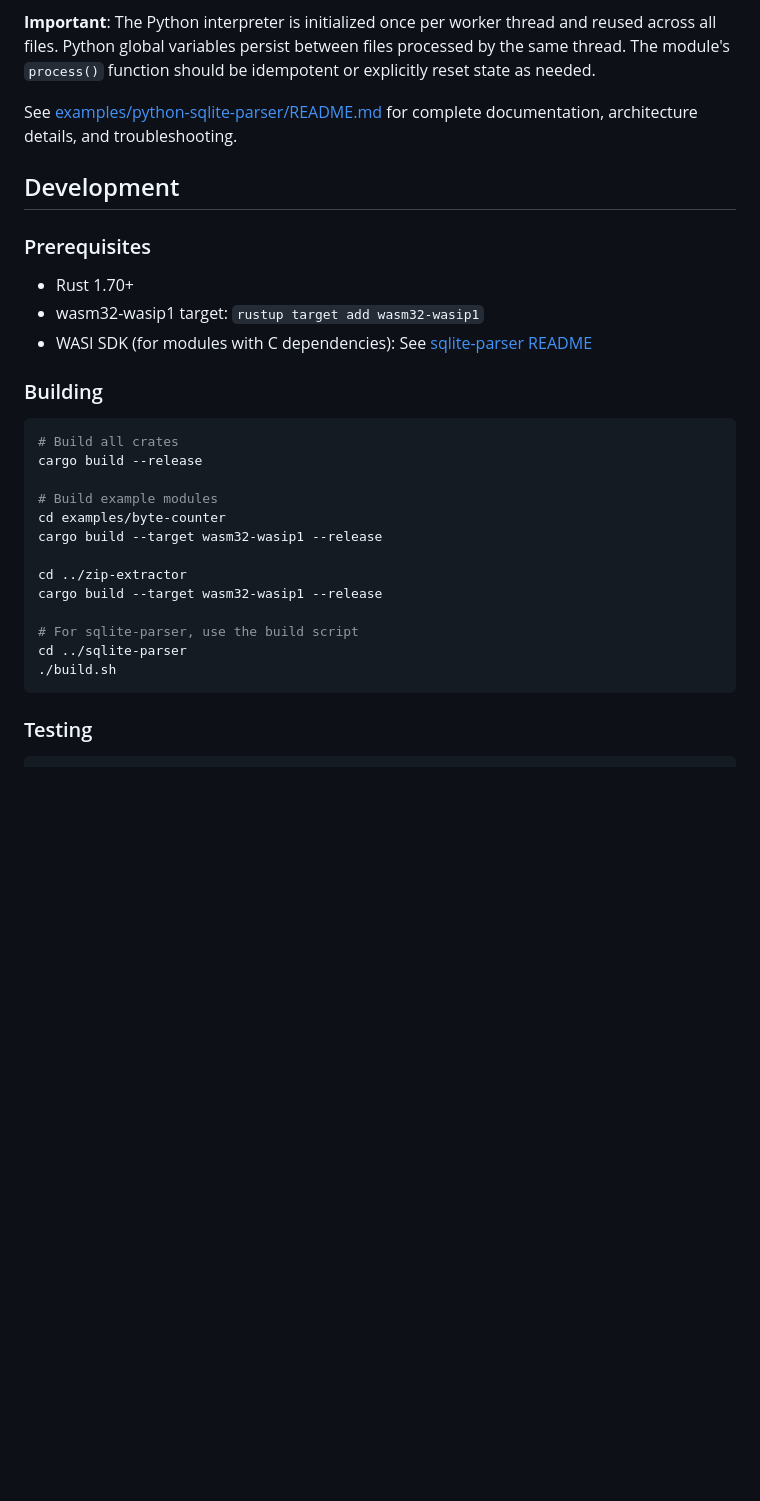
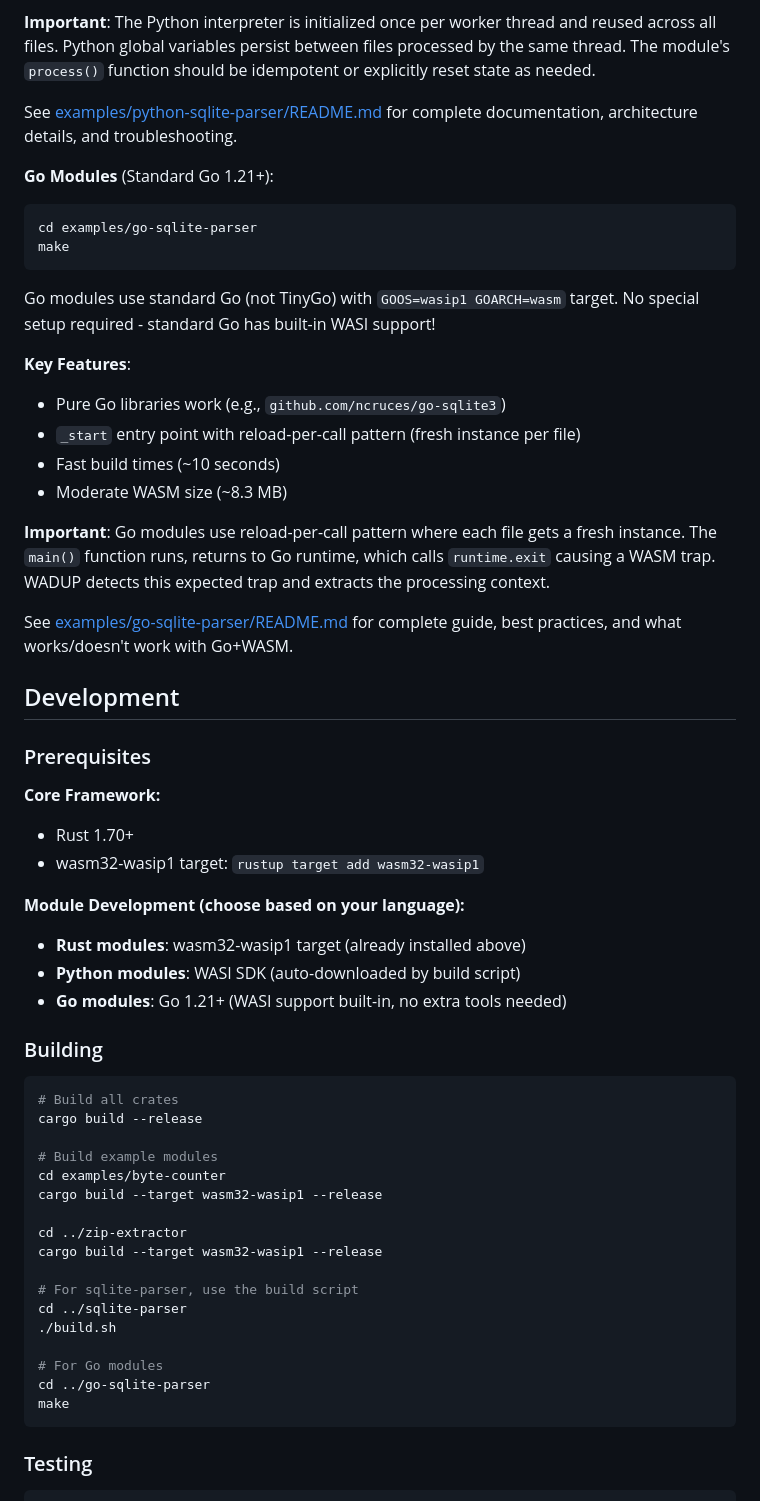
Before and after one commit to tordynnar/wadup2, a Markdown page: README.md, the part around one of its changes. GitHub-like rendering; blank space fills up the shorter version.

````diff
--- a/README.md
+++ b/README.md
@@ -316,13 +366,37 @@ All Python modules link against this shared build, avoiding duplication.
 
 See [examples/python-sqlite-parser/README.md](examples/python-sqlite-parser/README.md) for complete documentation, architecture details, and troubleshooting.
 
+**Go Modules** (Standard Go 1.21+):
+
+```bash
+cd examples/go-sqlite-parser
+make
+```
+
+Go modules use standard Go (not TinyGo) with `GOOS=wasip1 GOARCH=wasm` target. No special setup required - standard Go has built-in WASI support!
+
+**Key Features**:
+- Pure Go libraries work (e.g., `github.com/ncruces/go-sqlite3`)
+- `_start` entry point with reload-per-call pattern (fresh instance per file)
+- Fast build times (~10 seconds)
+- Moderate WASM size (~8.3 MB)
+
+**Important**: Go modules use reload-per-call pattern where each file gets a fresh instance. The `main()` function runs, returns to Go runtime, which calls `runtime.exit` causing a WASM trap. WADUP detects this expected trap and extracts the processing context.
+
+See [examples/go-sqlite-parser/README.md](examples/go-sqlite-parser/README.md) for complete guide, best practices, and what works/doesn't work with Go+WASM.
+
 ## Development
 
 ### Prerequisites
 
+**Core Framework:**
 - Rust 1.70+
 - wasm32-wasip1 target: `rustup target add wasm32-wasip1`
-- WASI SDK (for modules with C dependencies): See [sqlite-parser README](examples/sqlite-parser/README.md)
+
+**Module Development (choose based on your language):**
+- **Rust modules**: wasm32-wasip1 target (already installed above)
+- **Python modules**: WASI SDK (auto-downloaded by build script)
+- **Go modules**: Go 1.21+ (WASI support built-in, no extra tools needed)
 
 ### Building
 
@@ -340,6 +414,10 @@ cargo build --target wasm32-wasip1 --release
 # For sqlite-parser, use the build script
 cd ../sqlite-parser
 ./build.sh
+
+# For Go modules
+cd ../go-sqlite-parser
+make
 ```
 
 ### Testing
````
Also changed, not shown: other parts of README.md (+60 -10 lines), examples/go-sqlite-parser/README.md (added, +330 -0 lines).
